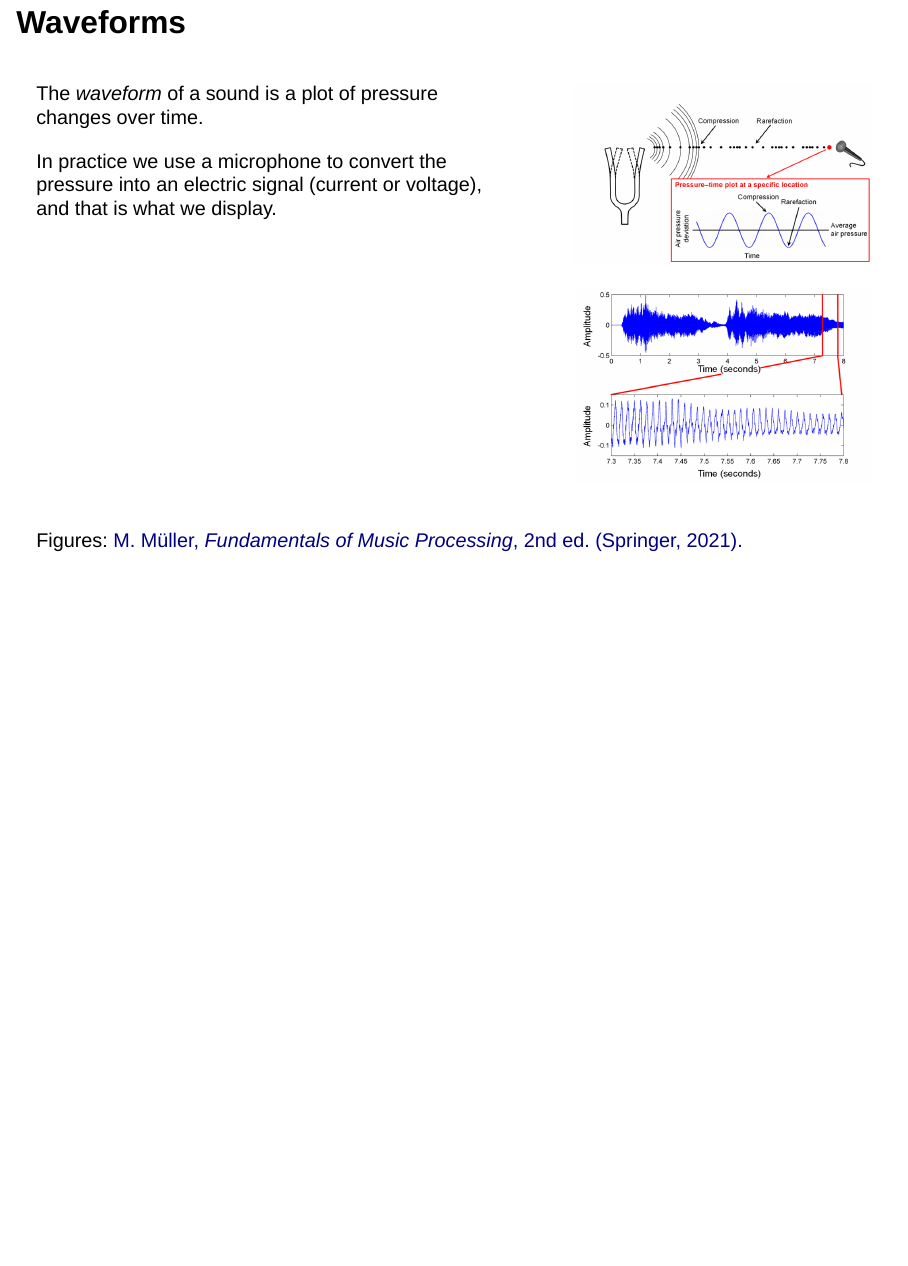
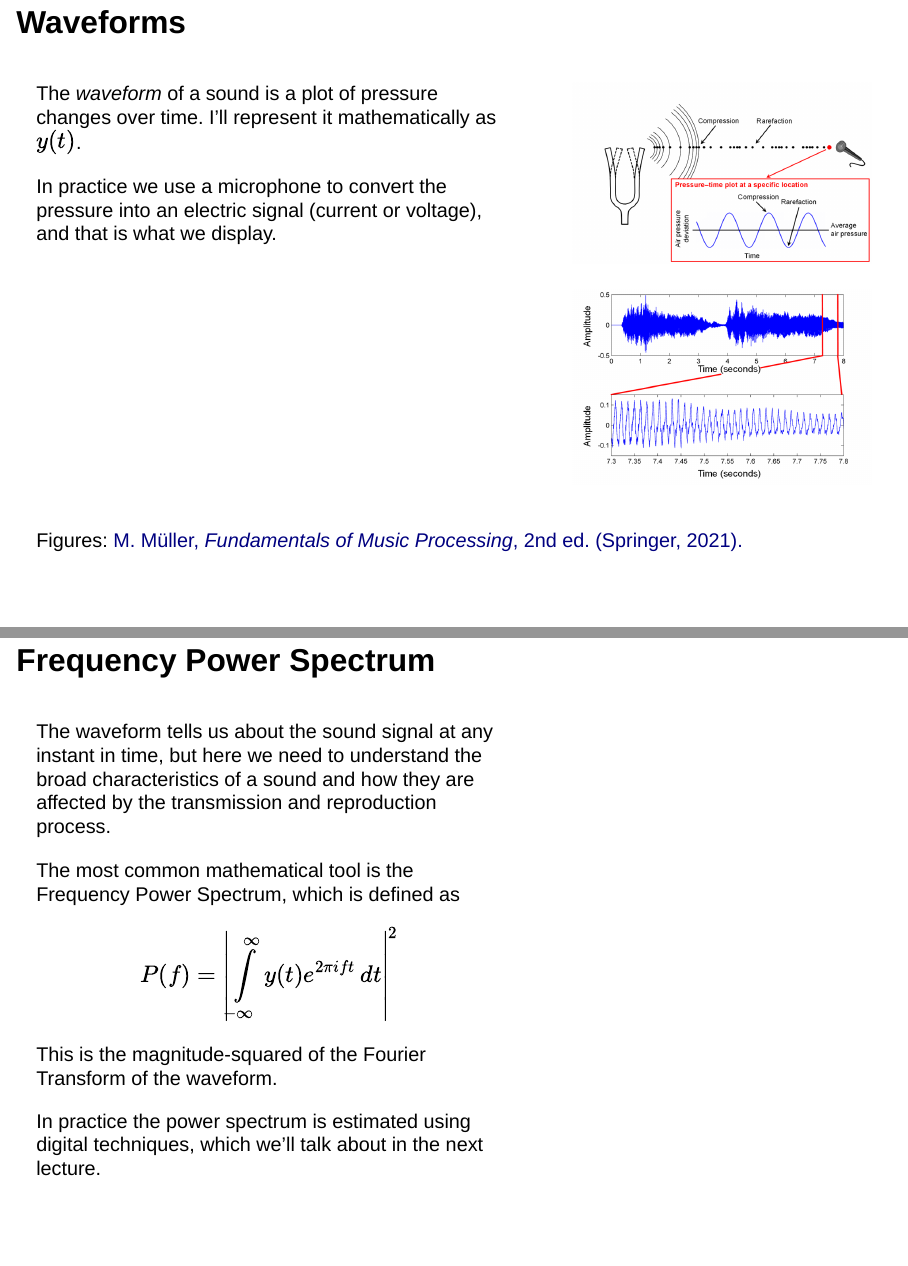
Before and after one commit to corcoted/phys170-2023, a Quarto document (lectures/lecture-21.qmd): page 7 of 7 before the commit and pages 7 and 8 of 8 after it, the two joined at a grey line. Rendered offline with R 4.5, knitr and Pandoc in place of Quarto, with nearby package versions; drawn as Slidy slides in place of the format the file asks for.

Commit message:
L21 power spectrum

```diff
--- a/lectures/lecture-21.qmd
+++ b/lectures/lecture-21.qmd
@@ -5 +1,0 @@ date: "4/4/2023"
-order: 20
@@ -6,3 +5,4 @@ order: 20
+order: 21
 format: revealjs
 ---
 
@@ -42,7 +42,7 @@ Key aspects of fidelity are
 
 :::: {.columns}
 ::: {.column width="60%"}
-The *waveform* of a sound is a plot of pressure changes over time.
+The *waveform* of a sound is a plot of pressure changes over time.  I'll represent it mathematically as $y(t)$.
 
 In practice we use a microphone to convert the pressure into an electric signal (current or voltage), and that is what we display.
 :::
@@ -55,3 +55,25 @@ In practice we use a microphone to convert the pressure into an electric signal
 ::: aside
 Figures: [M. Müller, *Fundamentals of Music Processing*, 2nd ed. (Springer, 2021).](https://www.audiolabs-erlangen.de/fau/professor/mueller/bookFMP)
 :::
+
+## Frequency Power Spectrum
+
+:::: {.columns}
+::: {.column width="60%"}
+
+The waveform tells us about the sound signal at any instant in time, but here we need to understand the broad characteristics of a sound and how they are affected by the transmission and reproduction process.
+
+The most common mathematical tool is the Frequency Power Spectrum, which is defined as
+
+$$
+P(f) = \left| \int\limits_{-\infty}^\infty y(t) e^{2\pi i ft} \,dt\right|^2
+$$
+
+This is the magnitude-squared of the Fourier Transform of the waveform.
+
+In practice the power spectrum is estimated using digital techniques, which we'll talk about in the next lecture.
+
+:::
+::: {.column width="40%"}
+:::
+::::
```
Also changed, not shown: lectures/lecture-21.qmd (6 more changed lines).
